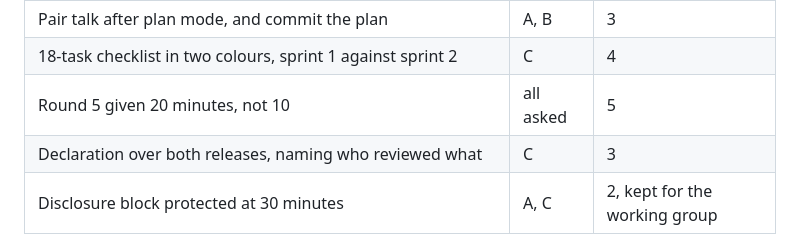
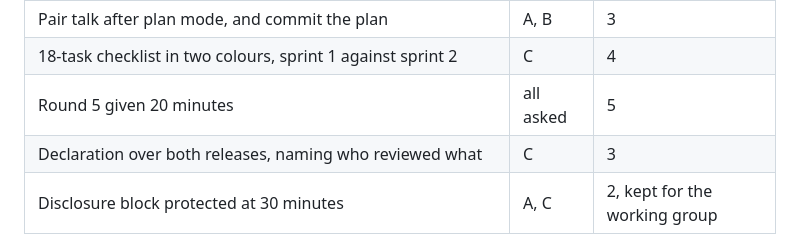
Before and after one commit to agentsforsci-ghe/website, a Markdown page: workshop/layout-review.md, the part around the change. Drawn GitHub-style.

```diff
--- a/workshop/layout-review.md
+++ b/workshop/layout-review.md
@@ -50,7 +50,7 @@ Elements kept by three or more reviewers, and where they came from:
 | The variable table on the opening slide | A | 3 |
 | Pair talk after plan mode, and commit the plan | A, B | 3 |
 | 18-task checklist in two colours, sprint 1 against sprint 2 | C | 4 |
-| Round 5 given 20 minutes, not 10 | all asked | 5 |
+| Round 5 given 20 minutes | all asked | 5 |
 | Declaration over both releases, naming who reviewed what | C | 3 |
 | Disclosure block protected at 30 minutes | A, C | 2, kept for the working group |
 
```
Also changed, not shown: workshop/lesson-plan.md (+3 -2 lines).
